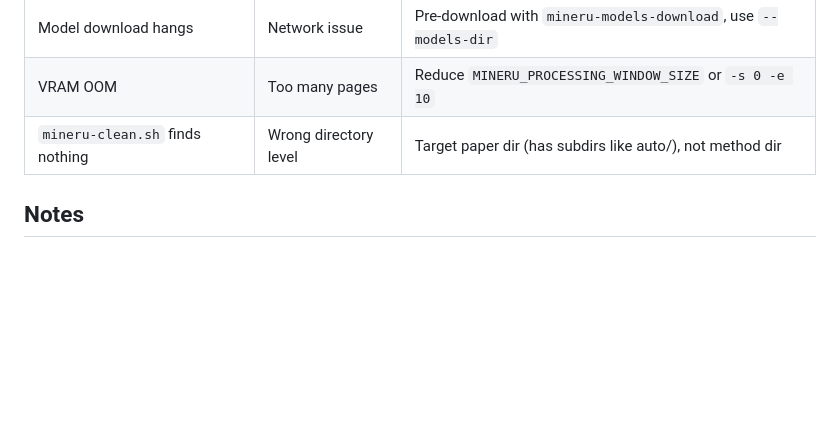
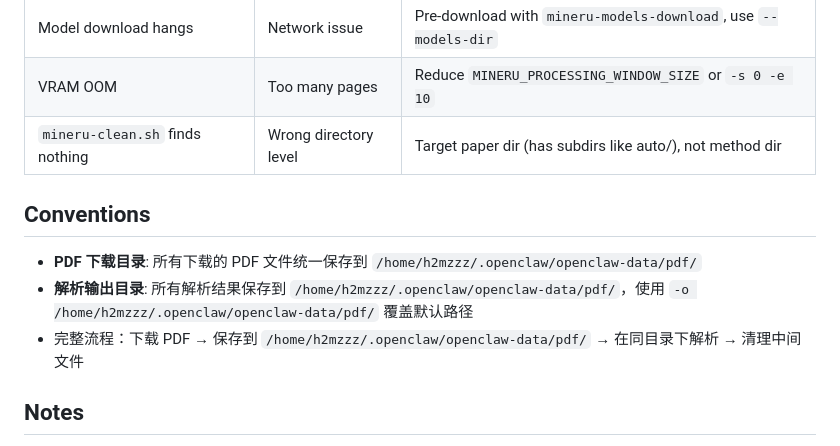
Before and after one commit to HuaiminHuang/personal-skills-for-openclaw, a Markdown page: mineru-pdf-parser/SKILL.md, the part around the change. GitHub-like rendering; blank space fills up the shorter version.

Commit message:
upd: add pdf-parser convention rules

```diff
--- a/mineru-pdf-parser/SKILL.md
+++ b/mineru-pdf-parser/SKILL.md
@@ -131,6 +131,12 @@ output_dir/paper_name/auto/
 | VRAM OOM | Too many pages | Reduce `MINERU_PROCESSING_WINDOW_SIZE` or `-s 0 -e 10` |
 | `mineru-clean.sh` finds nothing | Wrong directory level | Target paper dir (has subdirs like auto/), not method dir |
 
+## Conventions
+
+- **PDF 下载目录**: 所有下载的 PDF 文件统一保存到 `/home/h2mzzz/.openclaw/openclaw-data/pdf/`
+- **解析输出目录**: 所有解析结果保存到 `/home/h2mzzz/.openclaw/openclaw-data/pdf/`，使用 `-o /home/h2mzzz/.openclaw/openclaw-data/pdf/` 覆盖默认路径
+- 完整流程：下载 PDF → 保存到 `/home/h2mzzz/.openclaw/openclaw-data/pdf/` → 在同目录下解析 → 清理中间文件
+
 ## Notes
 
 - First run downloads ~2-5GB models to `~/.cache/mineru/` (subsequent runs offline)
```
